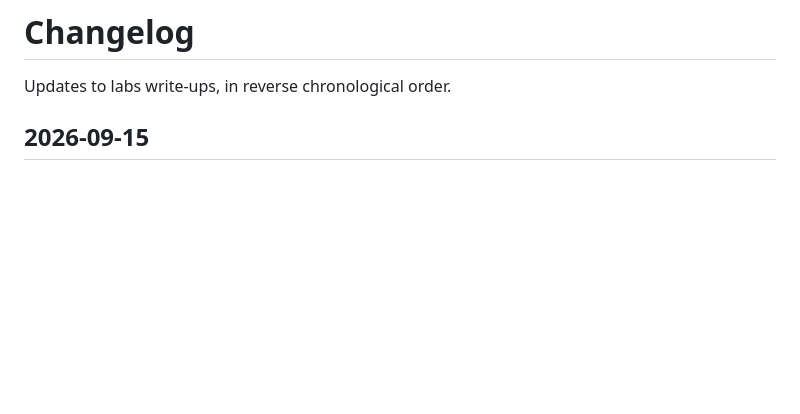
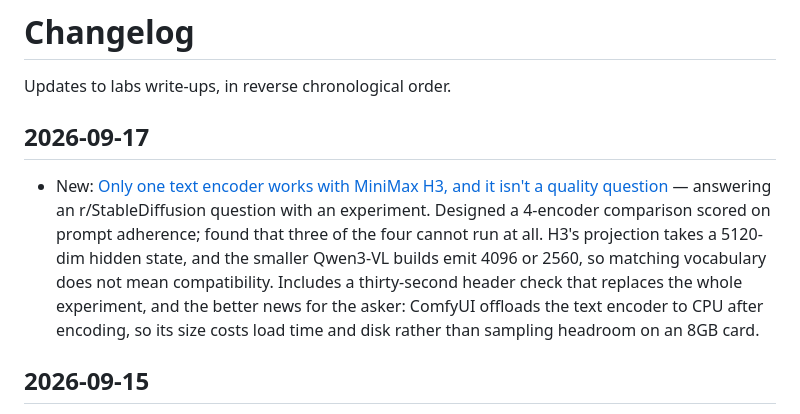
Before and after one commit to gavmor/regular-labs, a Markdown page: src/changelog.md, the part around the change. GitHub-like rendering; blank space fills up the shorter version.

```diff
--- a/src/changelog.md
+++ b/src/changelog.md
@@ -10,6 +10,19 @@ language: en-us
 -->
 
 Updates to labs write-ups, in reverse chronological order.
+
+
+## 2026-09-17
+
+- New: [Only one text encoder works with MiniMax H3, and it isn't a quality question](2026-09-17-h3-clip-encoder-compatibility.html)
+  — answering an r/StableDiffusion question with an experiment. Designed a
+  4-encoder comparison scored on prompt adherence; found that three of the four
+  cannot run at all. H3's projection takes a 5120-dim hidden state, and the
+  smaller Qwen3-VL builds emit 4096 or 2560, so matching vocabulary does not
+  mean compatibility. Includes a thirty-second header check that replaces the
+  whole experiment, and the better news for the asker: ComfyUI offloads the
+  text encoder to CPU after encoding, so its size costs load time and disk
+  rather than sampling headroom on an 8GB card.
 
 ## 2026-09-15
 
```
Also changed, not shown: src/2026-09-17-h3-clip-encoder-compatibility.md (added, +193 -0 lines), src/index.md (+1 -0 lines), src/images/2026-09-17-h3-clip-encoder-compatibility/baseline-32b.png (added).
